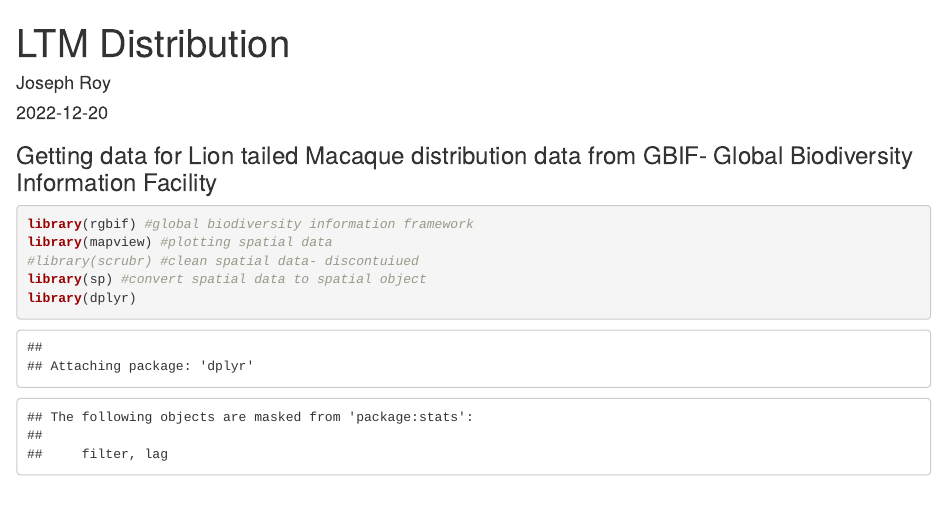
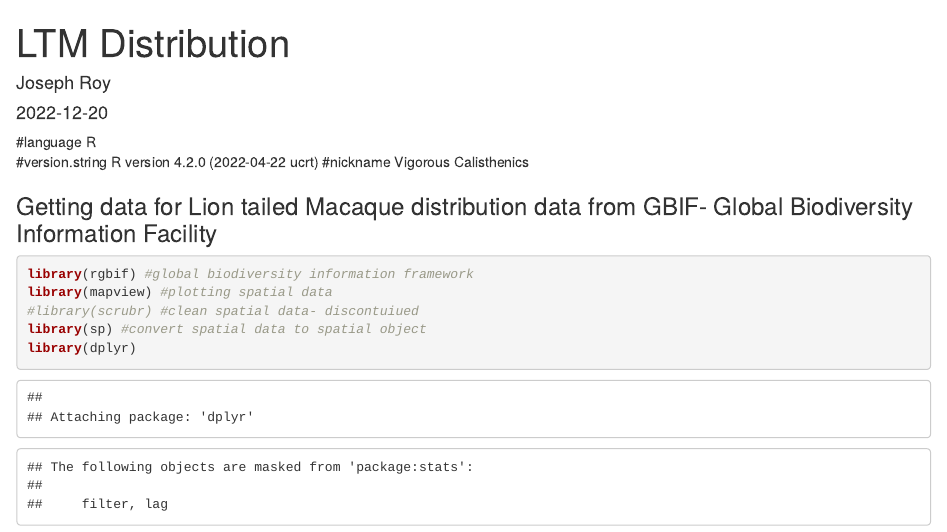
Before and after one commit to JosephRoyJR/R-for-Ecology, an R Markdown document (Data mining using GBIF LTM.Rmd): the page in a window 1100 px wide, from its top. Rendered offline with R 4.5, knitr and Pandoc, with nearby package versions; some code elsewhere in the file could not run offline.

Commit message:
Update Data mining using GBIF LTM.Rmd

```diff
--- a/Data mining using GBIF LTM.Rmd
+++ b/Data mining using GBIF LTM.Rmd
@@ -4,6 +4,11 @@ author: "Joseph Roy"
 date: "2022-12-20"
 output: html_document
 ---
+#language       R
+#version.string R version 4.2.0 (2022-04-22 ucrt)
+#nickname       Vigorous Calisthenics
+
+
 ### Getting data for Lion tailed Macaque distribution data from GBIF- Global Biodiversity Information Facility
 
 
```
